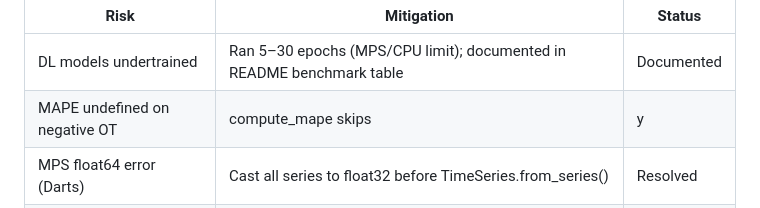
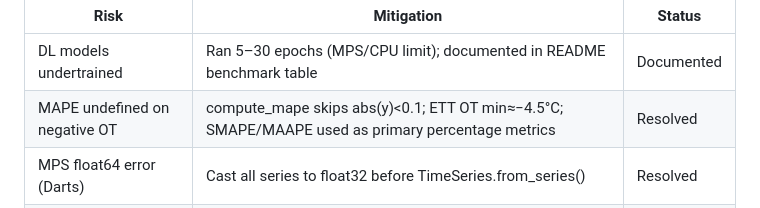
Before and after one commit to sabrinapribadi/time-series-forecasting-comparison, a Markdown page: docs/PRD.md, the part around the change. Drawn GitHub-style.

Commit message:
Fix broken MAPE table row in PRD risks table
|y|<0.1 in a Markdown table cell was parsed as extra column separators
by GitHub's renderer — causing the row to show Status='y' instead of
'Resolved'. Replace with abs(y)<0.1 notation so the table renders correctly.

```diff
--- a/docs/PRD.md
+++ b/docs/PRD.md
@@ -465,7 +465,7 @@ Rolling features (all shifted by 1 to prevent leakage):
 | Risk | Mitigation | Status |
 |------|-----------|--------|
 | DL models undertrained | Ran 5–30 epochs (MPS/CPU limit); documented in README benchmark table | Documented |
-| MAPE undefined on negative OT | compute_mape skips |y|<0.1; SMAPE/MAAPE used as alternatives | Resolved |
+| MAPE undefined on negative OT | compute_mape skips abs(y)<0.1; ETT OT min≈−4.5°C; SMAPE/MAAPE used as primary percentage metrics | Resolved |
 | MPS float64 error (Darts) | Cast all series to float32 before TimeSeries.from_series() | Resolved |
 | LSTM checkpoint 2 bytes | Save results JSON BEFORE joblib.dump; move _net to CPU first | Resolved |
 | ML oracle advantage | Documented in README note; future: recursive evaluation without oracle | Documented |
```
